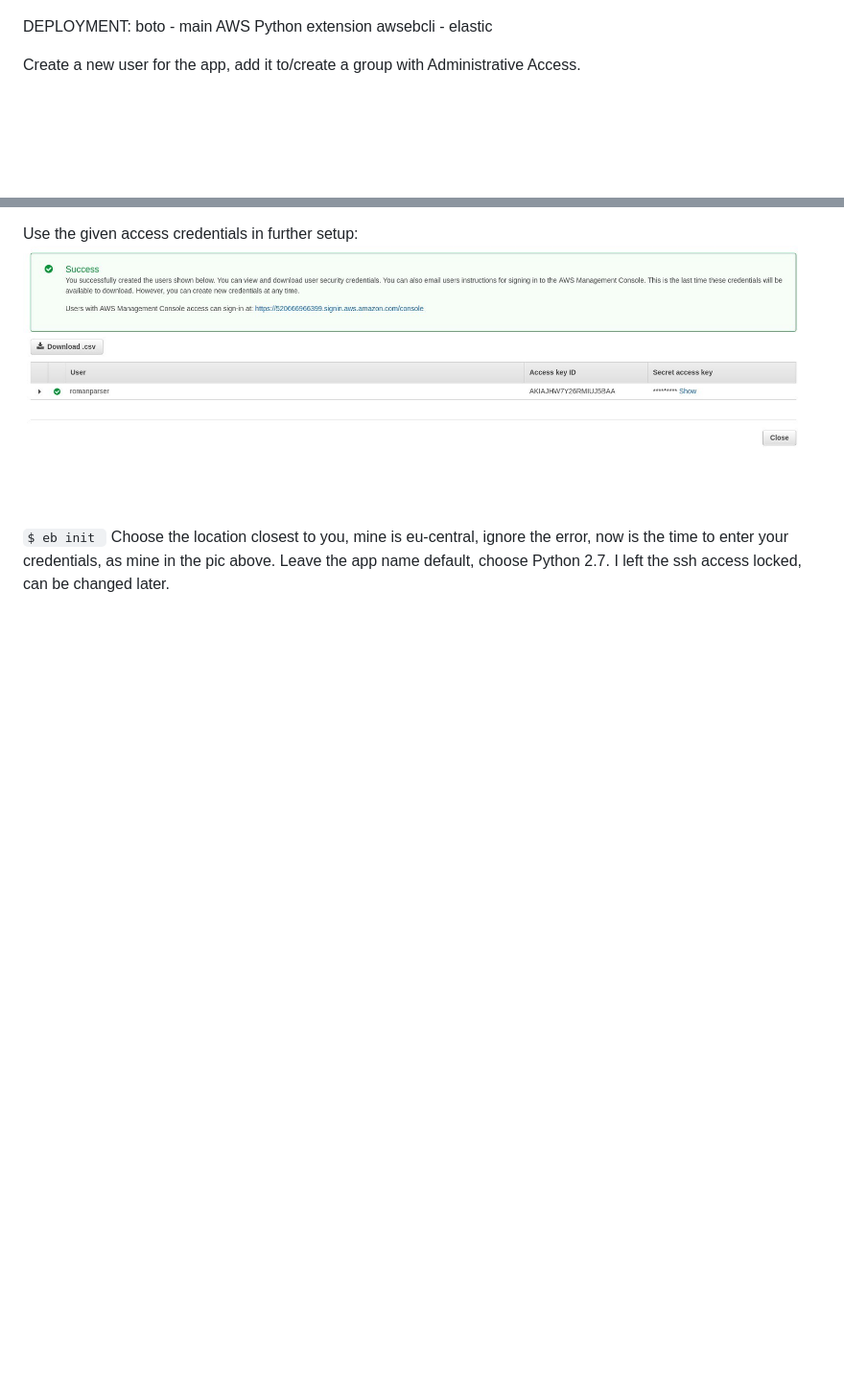
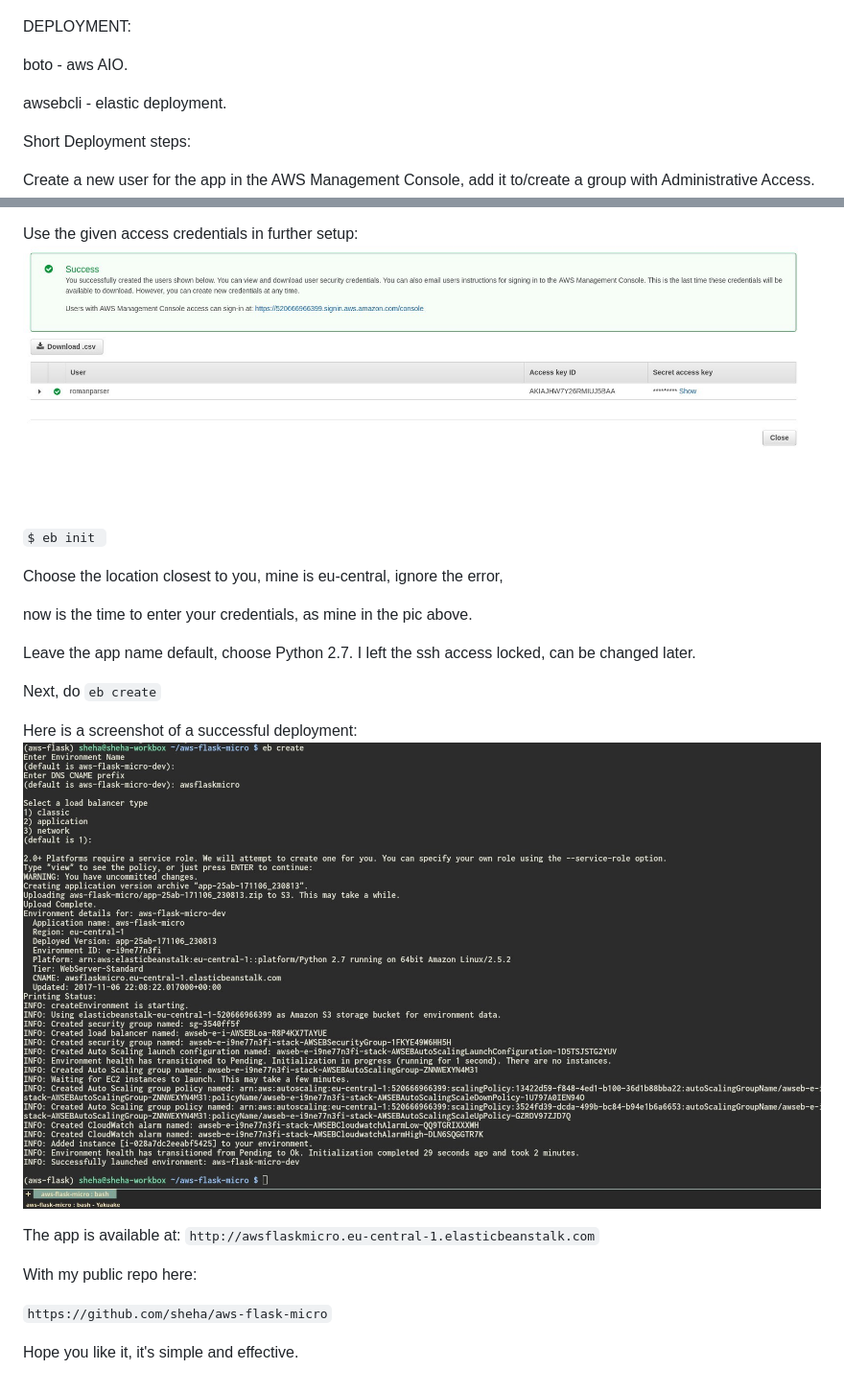
Before and after one commit to sheha/aws-flask-micro, a Markdown page: README.md, 2 parts joined by grey strips. Shown at 96% size. Rendered like a GitHub page; pictures changed too: EBS.jpg (added); blank space fills up the shorter version.

````diff
--- a/README.md
+++ b/README.md
@@ -57,17 +57,39 @@ Solution execution:
 
 
 DEPLOYMENT:
-boto - main AWS Python extension
-awsebcli - elastic
 
-Create a new user for the app, add it to/create a group with Administrative Access.
+boto - aws AIO.
+
+awsebcli - elastic deployment.
+
+Short Deployment steps:
+
+Create a new user for the app in the AWS Management Console, add it to/create a group with Administrative Access.
 
 Use the given access credentials in further setup:
 ![Alt text](AWSCREDS.jpg "RDS details")
 
 ```$ eb init ```
+
 Choose the location closest to you, mine is eu-central,
 ignore the error,
+
 now is the time to enter your credentials, as mine in the pic above.
+
 Leave the app name default, choose Python 2.7.
 I left the ssh access locked, can be changed later.
+
+Next, do
+```eb create```
+
+Here is a screenshot of a successful deployment:
+![Alt text](EBS.jpg "RDS details")
+
+The app is available at:
+```http://awsflaskmicro.eu-central-1.elasticbeanstalk.com```
+
+With my public repo here:
+
+```https://github.com/sheha/aws-flask-micro```
+
+Hope you like it, it's simple and effective.
````
Also changed, not shown: other parts of README.md (+1 -1 lines), 4 other files.
